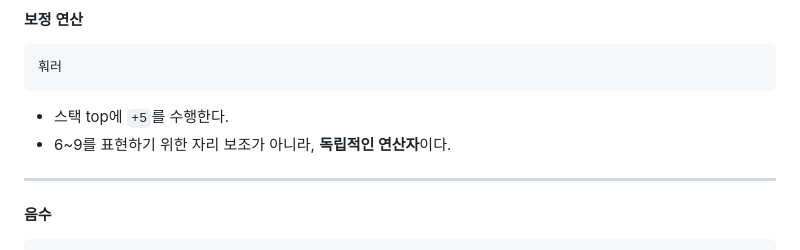
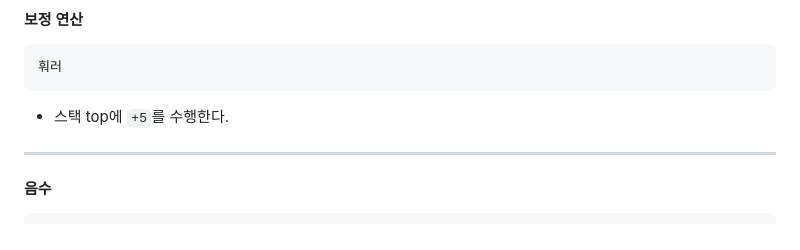
Before and after one commit to Wakaba-Tiera/menton, a Markdown page: README.md, the part around the change. GitHub-like rendering.

````diff
--- a/README.md
+++ b/README.md
@@ -144,7 +144,6 @@ https://wakaba-tiera.github.io/menton/web/
 ```
 
 - 스택 top에 `+5`를 수행한다.
-- 6~9를 표현하기 위한 자리 보조가 아니라, **독립적인 연산자**이다.
 
 ---
 
````
